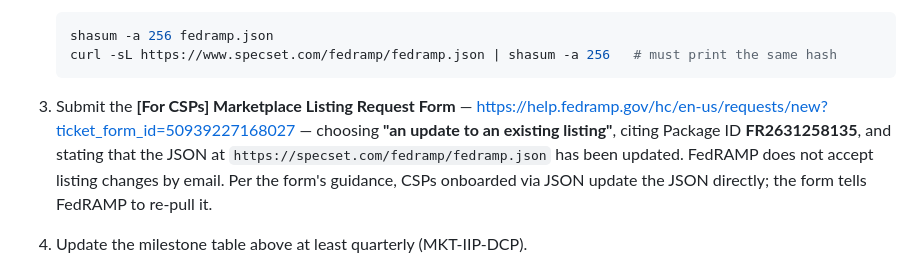
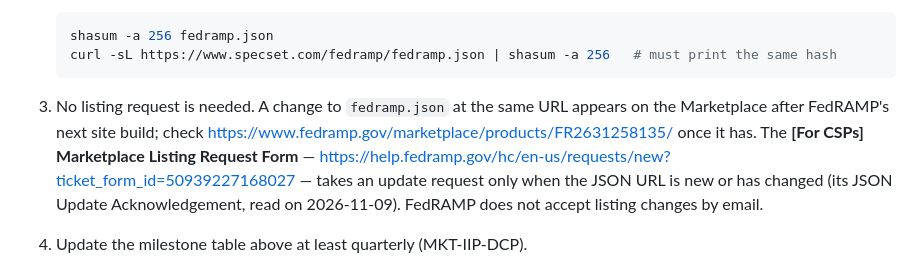
Before and after one commit to specsetai/fedramp-marketplace, a Markdown page: README.md, the part around the change. GitHub-like rendering.

Commit message:
README step 3: no listing request for a JSON change at the same URL
FedRAMP's Marketplace Listing Request Form, read on 2026-11-09, says to send an update
request only when the JSON URL is new or has changed; edits at the same URL appear after
FedRAMP's next site build. Step 3 told us to file the form after every change.

````diff
--- a/README.md
+++ b/README.md
@@ -49,7 +49,7 @@ FedRAMP reads this listing from `fedramp.json` (it mirrors the JSON verbatim int
    shasum -a 256 fedramp.json
    curl -sL https://www.specset.com/fedramp/fedramp.json | shasum -a 256   # must print the same hash
    ```
-3. Submit the **[For CSPs] Marketplace Listing Request Form** — https://help.fedramp.gov/hc/en-us/requests/new?ticket_form_id=50939227168027 — choosing **"an update to an existing listing"**, citing Package ID **FR2631258135**, and stating that the JSON at `https://specset.com/fedramp/fedramp.json` has been updated. FedRAMP does not accept listing changes by email. Per the form's guidance, CSPs onboarded via JSON update the JSON directly; the form tells FedRAMP to re-pull it.
+3. No listing request is needed. A change to `fedramp.json` at the same URL appears on the Marketplace after FedRAMP's next site build; check https://www.fedramp.gov/marketplace/products/FR2631258135/ once it has. The **[For CSPs] Marketplace Listing Request Form** — https://help.fedramp.gov/hc/en-us/requests/new?ticket_form_id=50939227168027 — takes an update request only when the JSON URL is new or has changed (its JSON Update Acknowledgement, read on 2026-11-09). FedRAMP does not accept listing changes by email.
 4. Update the milestone table above at least quarterly (MKT-IIP-DCP).
 
 The Class A application was filed on 2026-09-14 through the **[For CSPs] FedRAMP 20x Certification Application Form** — https://help.fedramp.gov/hc/en-us/requests/new?ticket_form_id=51137131584283 — as ticket #67451, after the FRC-APP-FCP self-verification that day (the byte check in step 2 included). While the application was under review (2026-09-14 to 2026-11-06), `fedramp.json` changed only for corrections and reviewer requests, each noted on ticket #67451. FedRAMP certified the offering at Class A on 2026-11-06; run the step 2 checks after every republish. The same seven-day self-verification applies before any later application (Class C).
````
